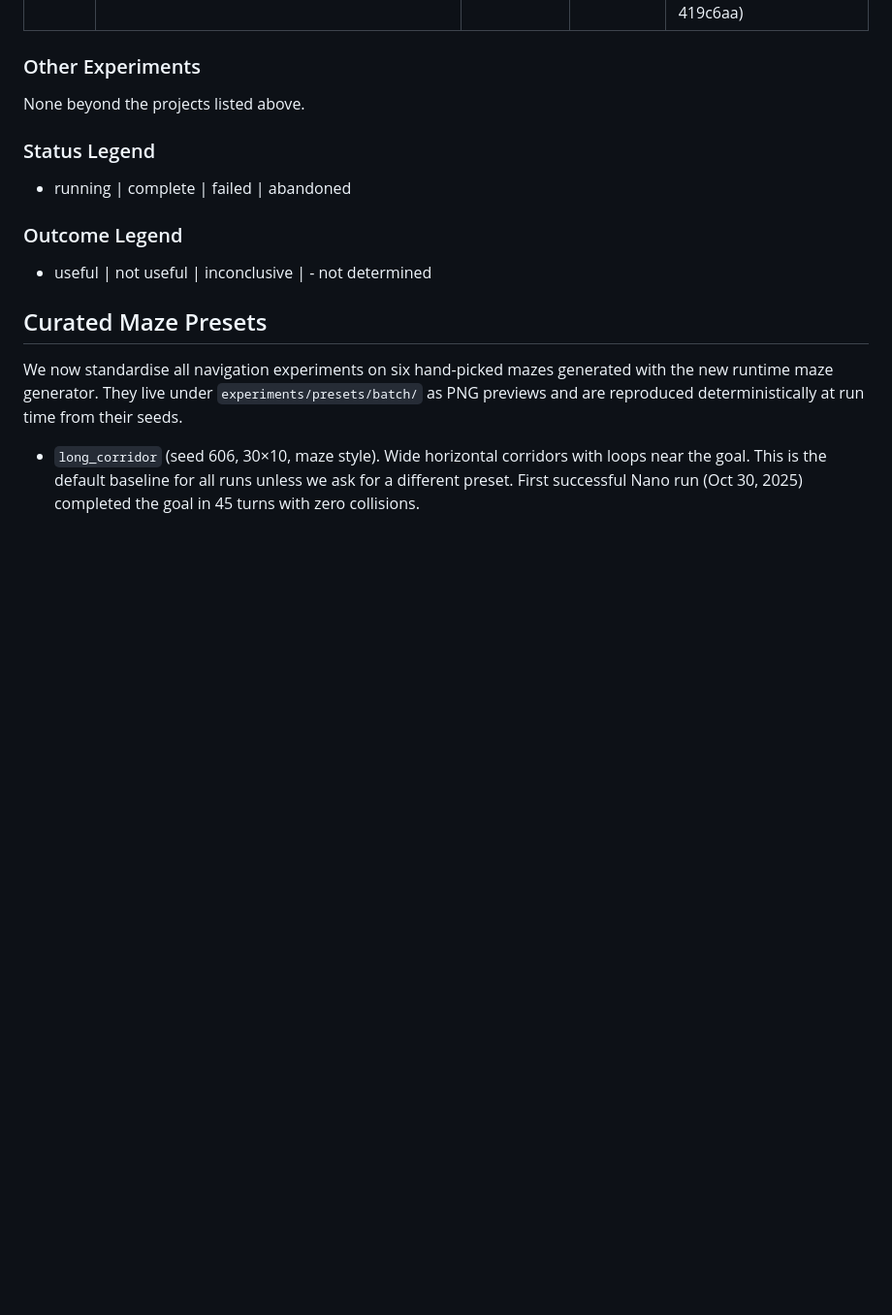
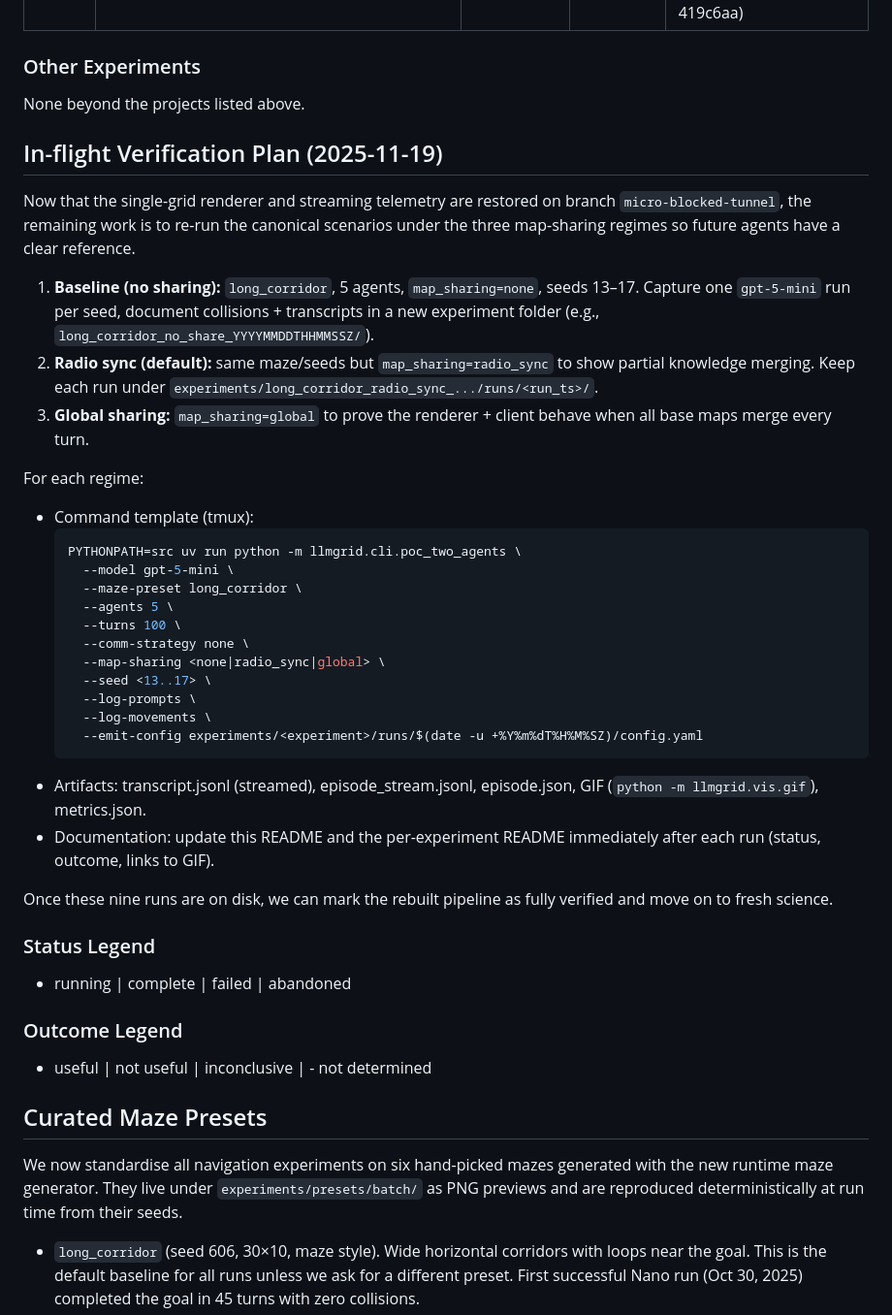
Before and after one commit to Bryan-Nsoh/agent-talk-2, a Markdown page: experiments/README.md, the part around the change. Shown at 97% size. Rendered like a GitHub page; blank space fills up the shorter version.

Commit message:
docs: record map-sharing verification plan

````diff
--- a/experiments/README.md
+++ b/experiments/README.md
@@ -33,6 +33,34 @@ Canonical seed 13 showed structured winning (73%), but testing across 5 differen
 ### Other Experiments
 
 None beyond the projects listed above.
+
+## In-flight Verification Plan (2025-11-19)
+
+Now that the single-grid renderer and streaming telemetry are restored on branch `micro-blocked-tunnel`, the remaining work is to re-run the canonical scenarios under the three map-sharing regimes so future agents have a clear reference.
+
+1. **Baseline (no sharing):** `long_corridor`, 5 agents, `map_sharing=none`, seeds 13–17. Capture one `gpt-5-mini` run per seed, document collisions + transcripts in a new experiment folder (e.g., `long_corridor_no_share_YYYYMMDDTHHMMSSZ/`).
+2. **Radio sync (default):** same maze/seeds but `map_sharing=radio_sync` to show partial knowledge merging. Keep each run under `experiments/long_corridor_radio_sync_.../runs/<run_ts>/`.
+3. **Global sharing:** `map_sharing=global` to prove the renderer + client behave when all base maps merge every turn.
+
+For each regime:
+- Command template (tmux):
+  ```bash
+  PYTHONPATH=src uv run python -m llmgrid.cli.poc_two_agents \
+    --model gpt-5-mini \
+    --maze-preset long_corridor \
+    --agents 5 \
+    --turns 100 \
+    --comm-strategy none \
+    --map-sharing <none|radio_sync|global> \
+    --seed <13..17> \
+    --log-prompts \
+    --log-movements \
+    --emit-config experiments/<experiment>/runs/$(date -u +%Y%m%dT%H%M%SZ)/config.yaml
+  ```
+- Artifacts: transcript.jsonl (streamed), episode_stream.jsonl, episode.json, GIF (`python -m llmgrid.vis.gif`), metrics.json.
+- Documentation: update this README and the per-experiment README immediately after each run (status, outcome, links to GIF).
+
+Once these nine runs are on disk, we can mark the rebuilt pipeline as fully verified and move on to fresh science.
 
 ### Status Legend
 - running | complete | failed | abandoned
````
